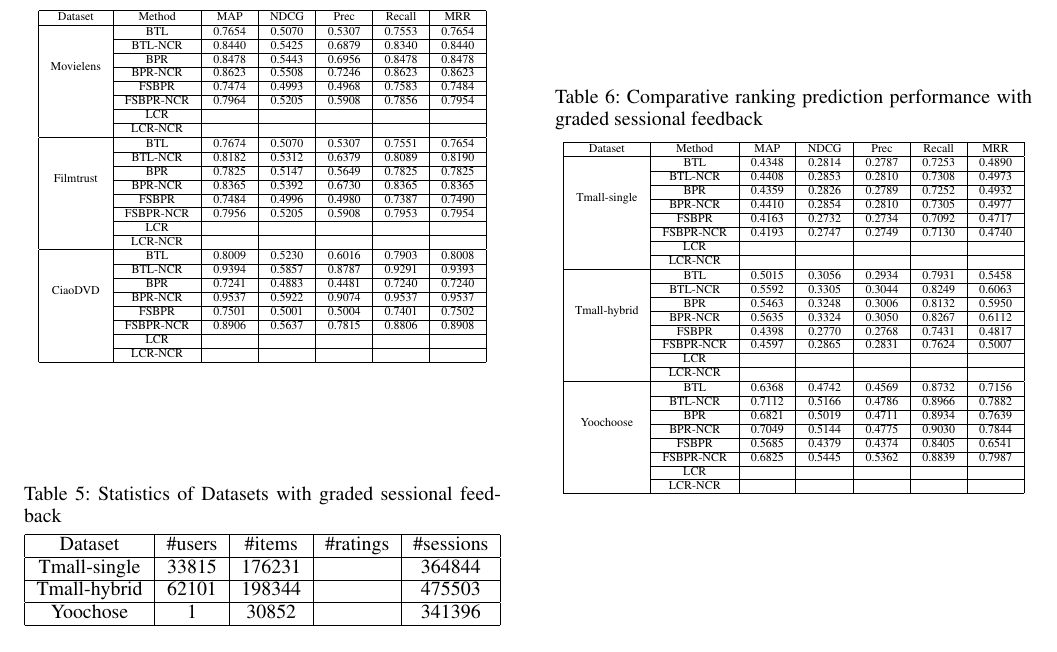
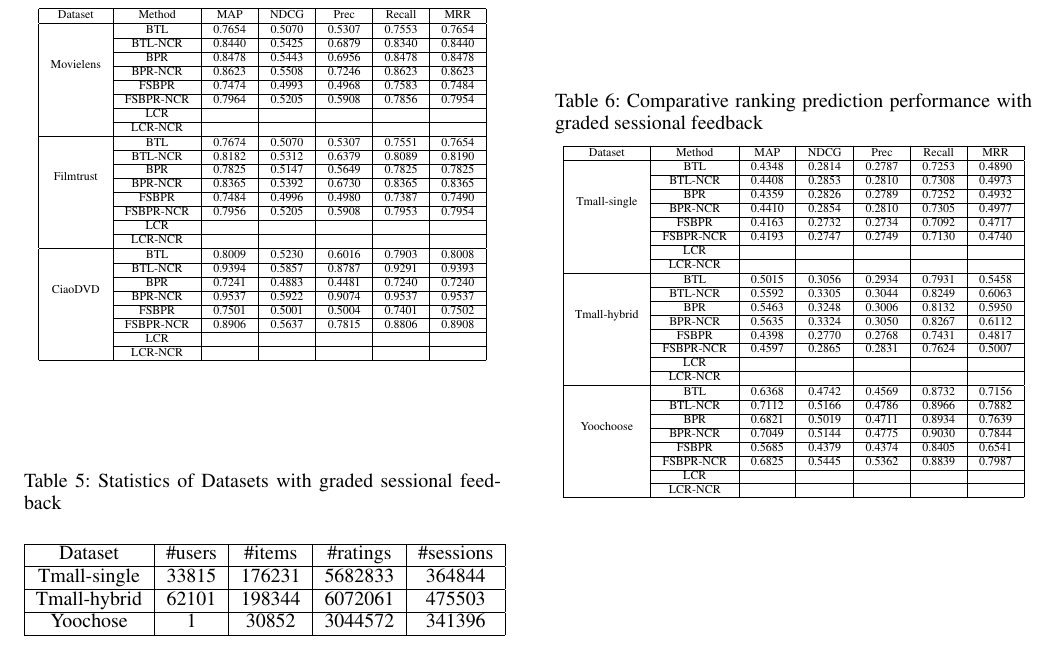
Before and after one commit to cheyennelin/0Psychological, a LaTeX paper (AAAI.tex): part of page 6 of 7, cut so that both start at the same text. Compiled offline with pdfLaTeX.

Commit message:
update Data-info

```diff
--- a/AAAI.tex
+++ b/AAAI.tex
@@ -324,9 +324,9 @@ Dataset & Method & MAP & NDCG & Prec & Recall & MRR \\\hline
 \begin{tabular}{|c|c|c|c|c|}
 \hline
 Dataset & \#users & \#items & \#ratings & \#sessions \\\hline
-Tmall-single &33815 &176231 & &364844 \\\hline
-Tmall-hybrid &62101 &198344 & &475503 \\\hline
-Yoochose &1 &30852 & &341396 \\\hline
+Tmall-single &33815 &176231 &5682833 &364844 \\\hline
+Tmall-hybrid &62101 &198344 &6072061 &475503 \\\hline
+Yoochose &1 &30852 &3044572 &341396 \\\hline
 \end{tabular}
 \end{center}
 \label{tab:datasets}
```
